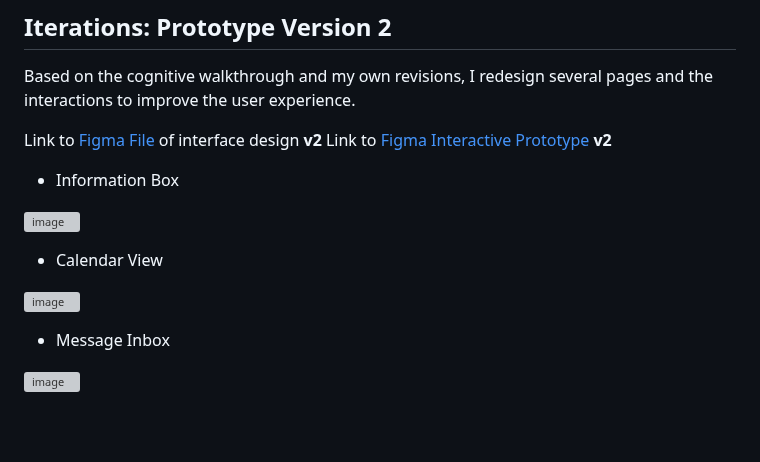
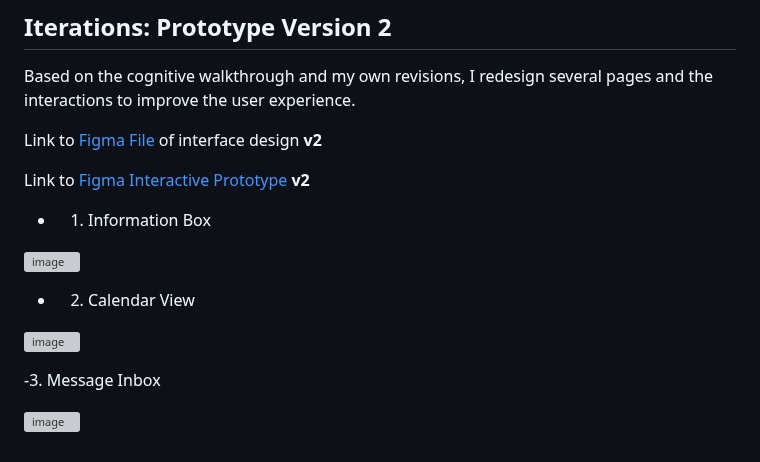
Before and after one commit to yfsun0920/DH110-2023Spring, a Markdown page: Assignments/A07/README.md, the part around the change. GitHub-like rendering; blank space fills up the shorter version; grey boxes are pictures that could not be loaded.

```diff
--- a/Assignments/A07/README.md
+++ b/Assignments/A07/README.md
@@ -64,16 +64,17 @@ Based on the feedback, revisions should focus on enhancing the clarity and usabi
 Based on the cognitive walkthrough and my own revisions, I redesign several pages and the interactions to improve the user experience.
 
 Link to <a href="https://www.figma.com/file/moFDPg2xgv1G4evtUB07uD/LetsFit!-High-Fidelity-Prototype?type=design&node-id=72%3A318&t=6SLW5MI5feMVBgVT-1"> Figma File </a> of interface design **v2**
+
 Link to <a href="https://www.figma.com/proto/moFDPg2xgv1G4evtUB07uD/LetsFit!-High-Fidelity-Prototype?page-id=72%3A318&type=design&node-id=72-1351&viewport=5391%2C1129%2C1.06&scaling=scale-down&starting-point-node-id=72%3A499"> Figma Interactive Prototype </a> **v2**
 
-- Information Box
+- 1. Information Box
 
 ![image](Images/Revise-1.png)
 
-- Calendar View
+- 2. Calendar View
 
 ![image](Images/Revise-2.png)
 
-- Message Inbox
+-3.  Message Inbox
 
 ![image](Images/Revise-3.png)
```
